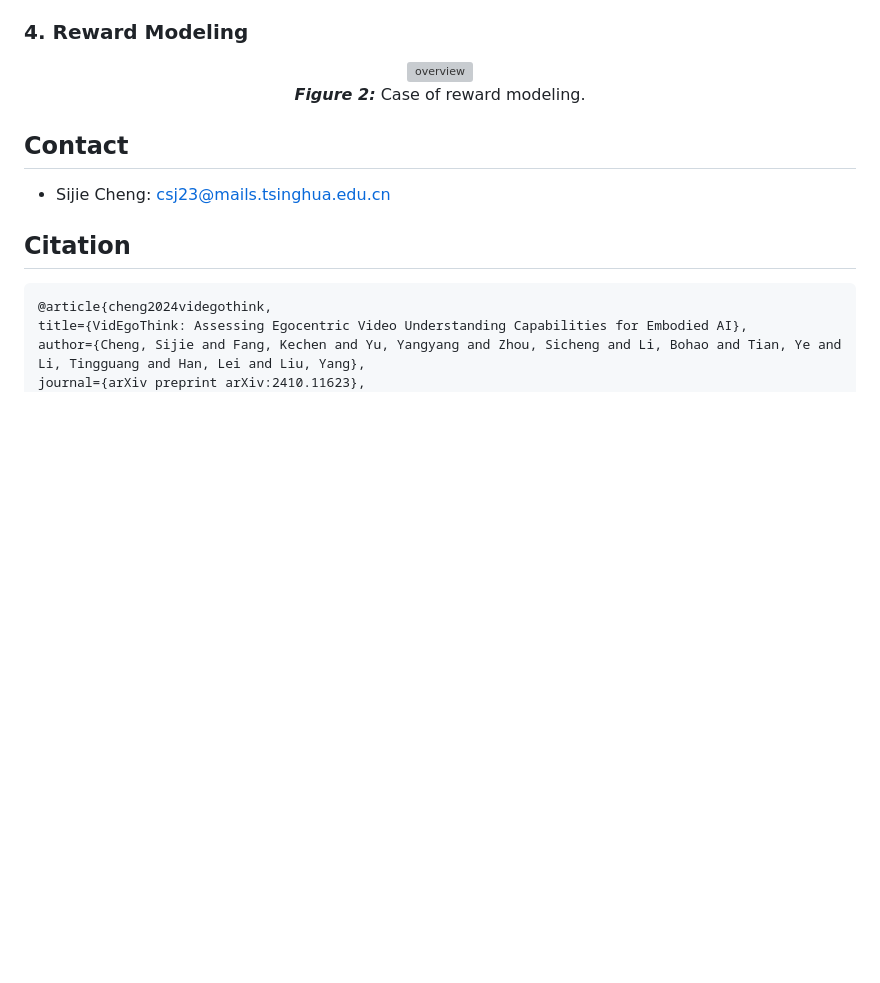
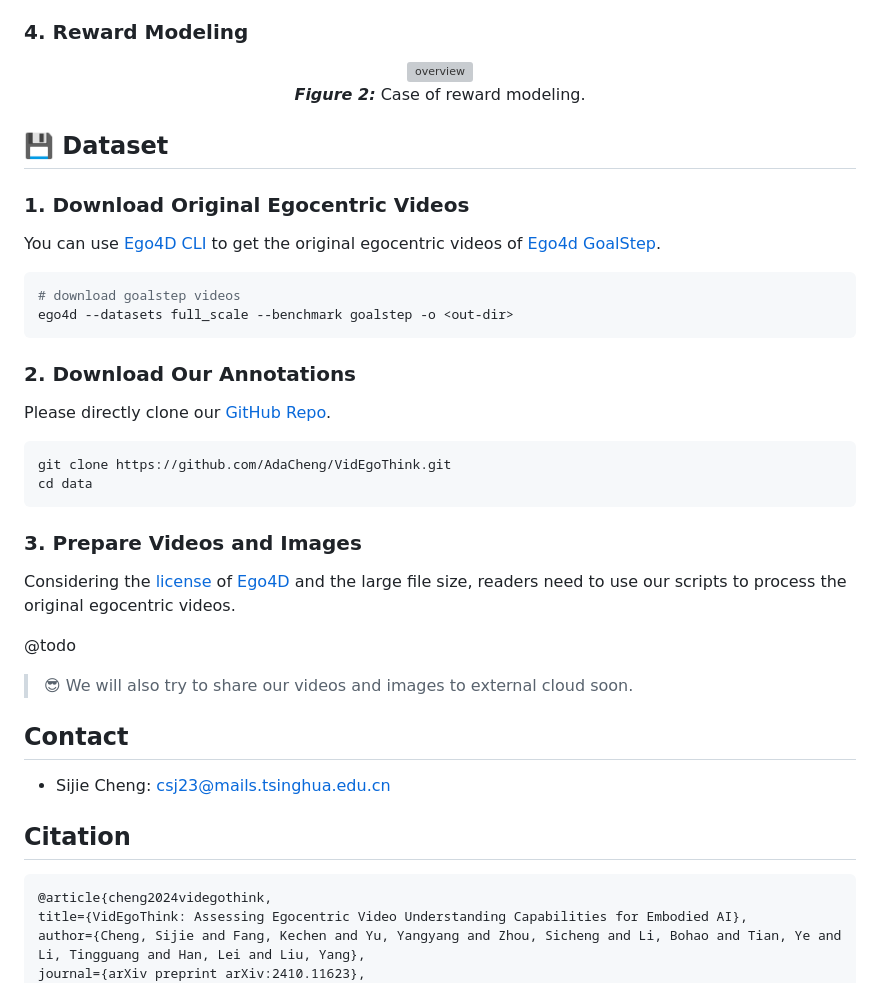
Before and after one commit to AdaCheng/VidEgoThink, a Markdown page: README.md, the part around the change. GitHub-like rendering; blank space fills up the shorter version; grey boxes are pictures that could not be loaded.

````diff
--- a/README.md
+++ b/README.md
@@ -56,17 +56,35 @@ Given that the utilization of foundation models in Embodied AI remains an open r
 </div>
 
 
-<!-- ## 💾 Dataset
+## 💾 Dataset
 
-### Download (Choose One of Two)
+### 1. Download Original Egocentric Videos
 
-1. Clone our [GitHub Repo](https://github.com/AdaCheng/EgoThink/tree/main/data).
+You can use [Ego4D CLI](https://ego4d-data.org/docs/CLI/) to get the original egocentric videos of [Ego4d GoalStep](https://github.com/facebookresearch/ego4d-goalstep?tab=readme-ov-file#download).
+
 ```sh
-git clone https://github.com/AdaCheng/EgoThink.git
+# download goalstep videos
+ego4d --datasets full_scale --benchmark goalstep -o <out-dir>
+```
+
+### 2. Download Our Annotations
+
+Please directly clone our [GitHub Repo](https://github.com/AdaCheng/VidEgoThink/tree/main/data).
+
+```sh
+git clone https://github.com/AdaCheng/VidEgoThink.git
 cd data
 ```
 
-2. Download in our [Hugging Face Repo](https://huggingface.co/datasets/EgoThink/EgoThink).
+### 3. Prepare Videos and Images
+
+Considering the [license](https://ego4ddataset.com/ego4d-license/) of [Ego4D](https://ego4d-data.org/) and the large file size, readers need to use our scripts to process the original egocentric videos.
+
+@todo
+
+> 😎 We will also try to share our videos and images to external cloud soon.
+
+<!--
 
 ## 🔧 Dependencies
 > Here we provide the basic environment, you need to additionally install requirements for your evaluated open-source models.
````
